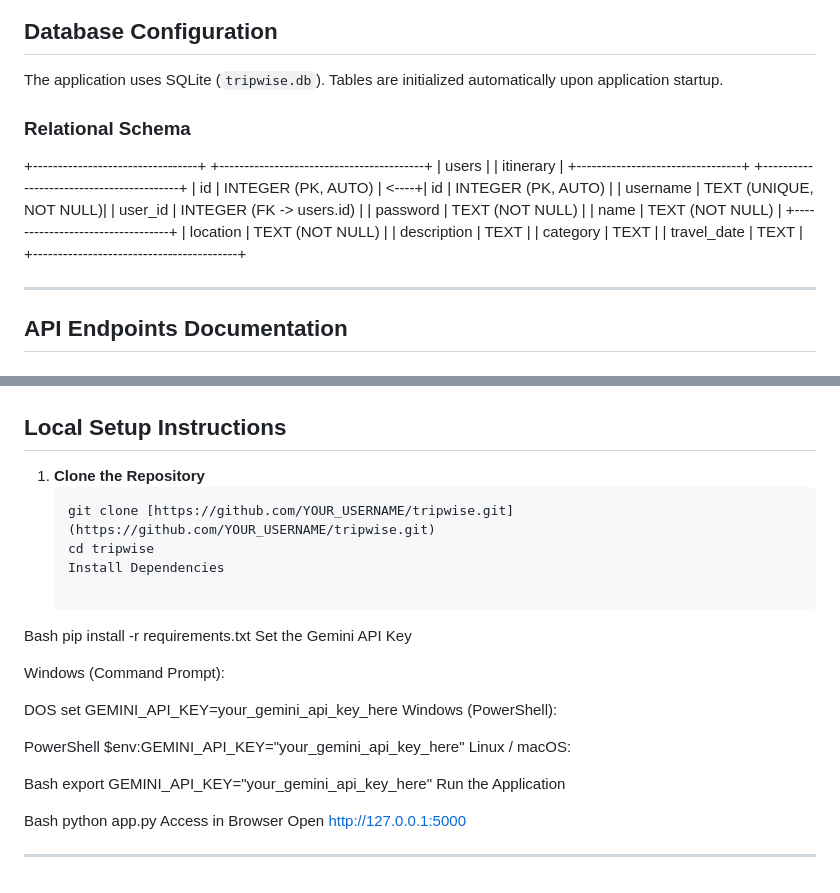
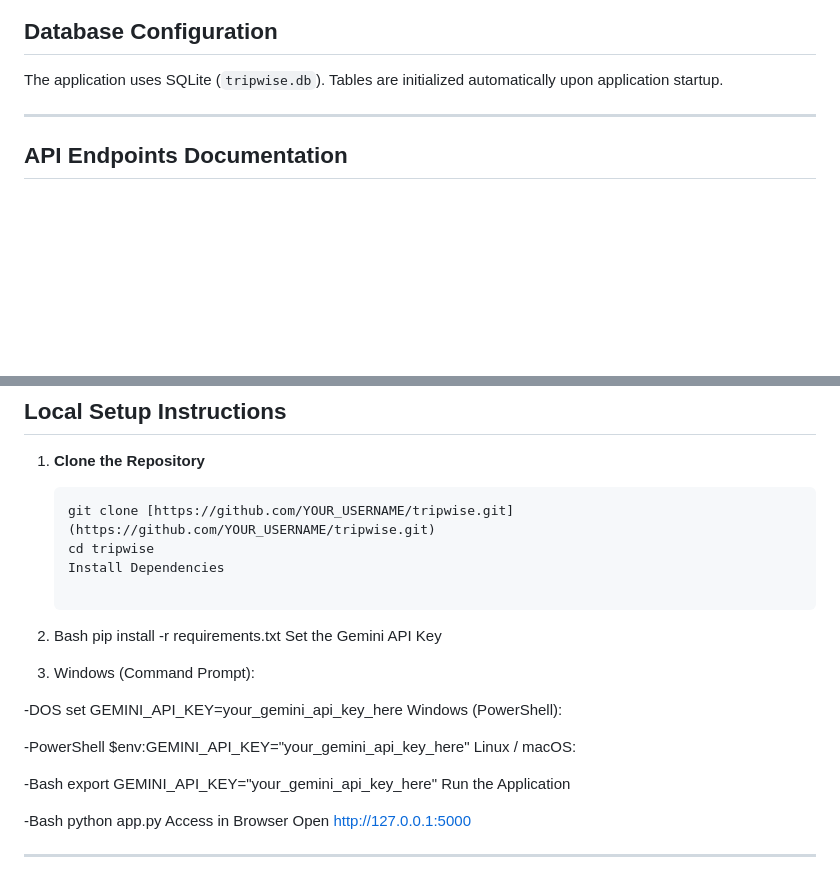
Before and after one commit to Rishabh91823/TripWise, a Markdown page: README.md, 2 parts joined by grey strips. GitHub-like rendering; blank space fills up the shorter version.

```diff
--- a/README.md
+++ b/README.md
@@ -43,20 +43,6 @@ TripWise is a full-stack travel planning web application that allows users to di
 
 ## Database Configuration
 The application uses SQLite (`tripwise.db`). Tables are initialized automatically upon application startup.
-
-### Relational Schema
-+---------------------------------+       +-----------------------------------------+
-|             users               |       |                itinerary                |
-+---------------------------------+       +-----------------------------------------+
-| id       | INTEGER (PK, AUTO)   | <----+| id          | INTEGER (PK, AUTO)          |
-| username | TEXT (UNIQUE, NOT NULL)|       | user_id     | INTEGER (FK -> users.id)  |
-| password | TEXT (NOT NULL)      |       | name        | TEXT (NOT NULL)             |
-+---------------------------------+       | location    | TEXT (NOT NULL)             |
-| description | TEXT                      |
-| category    | TEXT                      |
-| travel_date | TEXT                      |
-+-----------------------------------------+
-
 
 ---
 
@@ -105,25 +91,25 @@ The application uses SQLite (`tripwise.db`). Tables are initialized automaticall
    cd tripwise
    Install Dependencies
 
-Bash
+2. Bash
 pip install -r requirements.txt
 Set the Gemini API Key
 
-Windows (Command Prompt):
+3. Windows (Command Prompt):
 
-DOS
+-DOS
 set GEMINI_API_KEY=your_gemini_api_key_here
 Windows (PowerShell):
 
-PowerShell
+-PowerShell
 $env:GEMINI_API_KEY="your_gemini_api_key_here"
 Linux / macOS:
 
-Bash
+-Bash
 export GEMINI_API_KEY="your_gemini_api_key_here"
 Run the Application
 
-Bash
+-Bash
 python app.py
 Access in Browser
 Open http://127.0.0.1:5000
```
